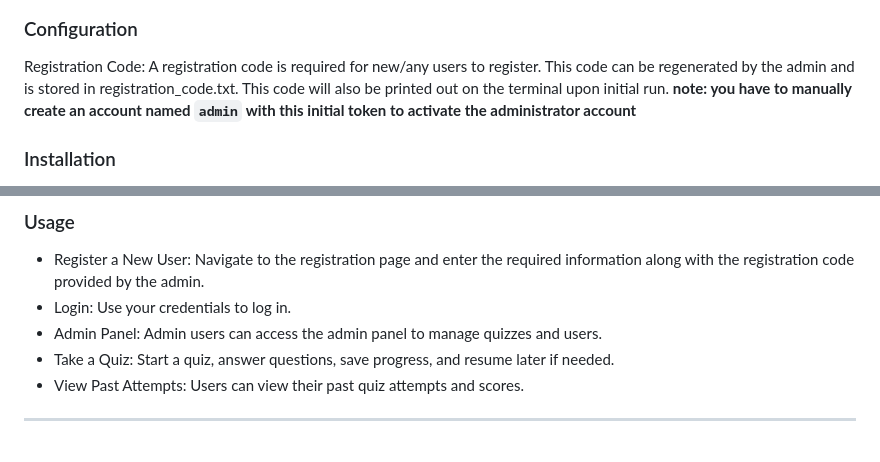
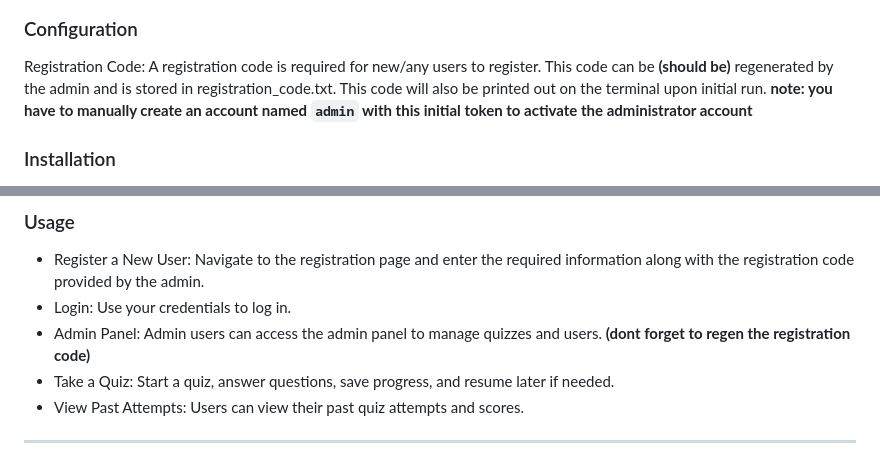
Before and after one commit to ItsNee/quizzy, a Markdown page: README.md, 2 parts joined by grey strips. GitHub-like rendering.

```diff
--- a/README.md
+++ b/README.md
@@ -37,7 +37,7 @@ CSVs containing questions/images/answers can be imported into the platform. The
 <img src="images/exampleCsv.png" alt="Login Page" style="max-width: 48%; height: auto;">
 
 ### Configuration
-Registration Code: A registration code is required for new/any users to register. This code can be regenerated by the admin and is stored in registration_code.txt. This code will also be printed out on the terminal upon initial run.
+Registration Code: A registration code is required for new/any users to register. This code can be __(should be)__ regenerated by the admin and is stored in registration_code.txt. This code will also be printed out on the terminal upon initial run.
 __note: you have to manually create an account named `admin` with this initial token to activate the administrator account__
 
 ### Installation
@@ -140,7 +140,7 @@ __note: you have to manually create an account named `admin` with this initial t
 ### Usage
 - Register a New User: Navigate to the registration page and enter the required information along with the registration code provided by the admin.
 - Login: Use your credentials to log in.
-- Admin Panel: Admin users can access the admin panel to manage quizzes and users.
+- Admin Panel: Admin users can access the admin panel to manage quizzes and users. __(dont forget to regen the registration code)__
 - Take a Quiz: Start a quiz, answer questions, save progress, and resume later if needed.
 - View Past Attempts: Users can view their past quiz attempts and scores.
 
```
